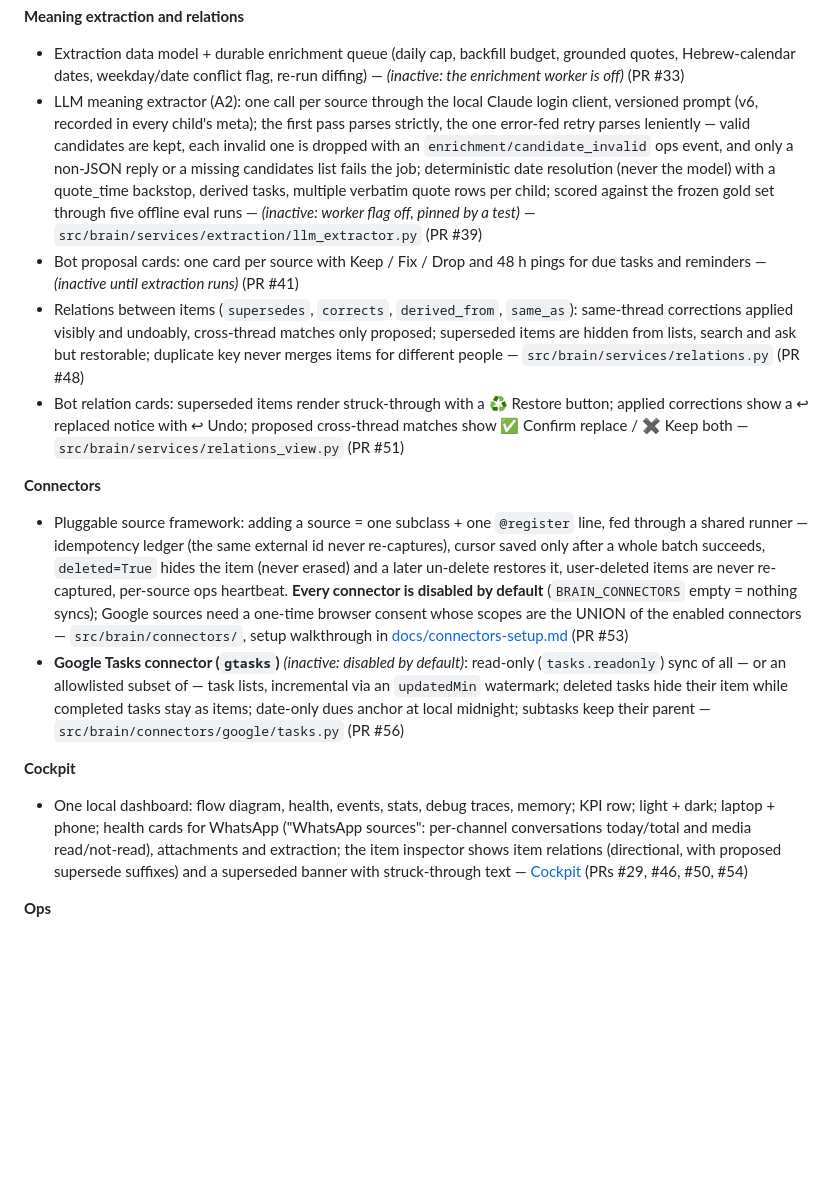
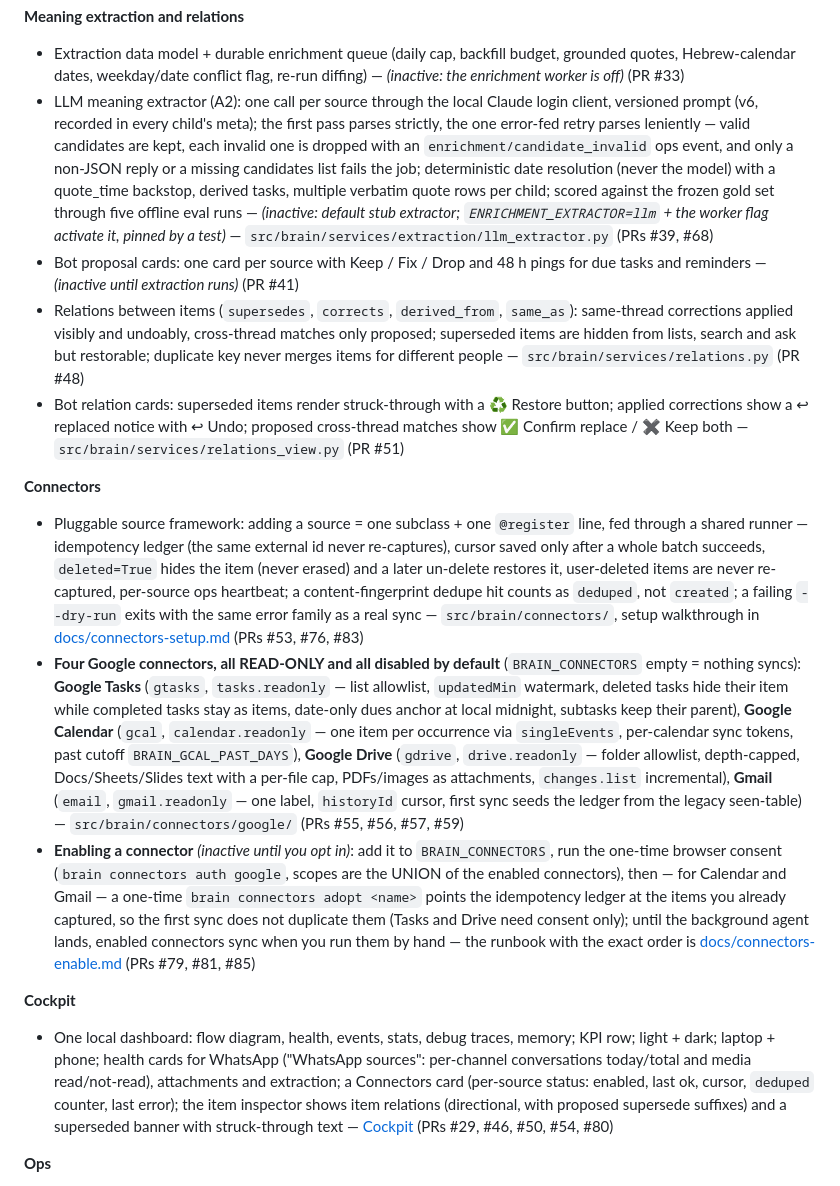
Before and after one commit to yosisrael2/Second-brain, a Markdown page: README.md, the part around one of its changes. GitHub-like rendering; blank space fills up the shorter version.

```diff
--- a/README.md
+++ b/README.md
@@ -45,17 +45,18 @@ to its section or doc.
 
 **Meaning extraction and relations**
 - Extraction data model + durable enrichment queue (daily cap, backfill budget, grounded quotes, Hebrew-calendar dates, weekday/date conflict flag, re-run diffing) — *(inactive: the enrichment worker is off)* (PR #33)
-- LLM meaning extractor (A2): one call per source through the local Claude login client, versioned prompt (v6, recorded in every child's meta); the first pass parses strictly, the one error-fed retry parses leniently — valid candidates are kept, each invalid one is dropped with an `enrichment/candidate_invalid` ops event, and only a non-JSON reply or a missing candidates list fails the job; deterministic date resolution (never the model) with a quote_time backstop, derived tasks, multiple verbatim quote rows per child; scored against the frozen gold set through five offline eval runs — *(inactive: worker flag off, pinned by a test)* — `src/brain/services/extraction/llm_extractor.py` (PR #39)
+- LLM meaning extractor (A2): one call per source through the local Claude login client, versioned prompt (v6, recorded in every child's meta); the first pass parses strictly, the one error-fed retry parses leniently — valid candidates are kept, each invalid one is dropped with an `enrichment/candidate_invalid` ops event, and only a non-JSON reply or a missing candidates list fails the job; deterministic date resolution (never the model) with a quote_time backstop, derived tasks, multiple verbatim quote rows per child; scored against the frozen gold set through five offline eval runs — *(inactive: default stub extractor; `ENRICHMENT_EXTRACTOR=llm` + the worker flag activate it, pinned by a test)* — `src/brain/services/extraction/llm_extractor.py` (PRs #39, #68)
 - Bot proposal cards: one card per source with Keep / Fix / Drop and 48 h pings for due tasks and reminders — *(inactive until extraction runs)* (PR #41)
 - Relations between items (`supersedes`, `corrects`, `derived_from`, `same_as`): same-thread corrections applied visibly and undoably, cross-thread matches only proposed; superseded items are hidden from lists, search and ask but restorable; duplicate key never merges items for different people — `src/brain/services/relations.py` (PR #48)
 - Bot relation cards: superseded items render struck-through with a ♻️ Restore button; applied corrections show a ↩︎ replaced notice with ↩︎ Undo; proposed cross-thread matches show ✅ Confirm replace / ✖ Keep both — `src/brain/services/relations_view.py` (PR #51)
 
 **Connectors**
-- Pluggable source framework: adding a source = one subclass + one `@register` line, fed through a shared runner — idempotency ledger (the same external id never re-captures), cursor saved only after a whole batch succeeds, `deleted=True` hides the item (never erased) and a later un-delete restores it, user-deleted items are never re-captured, per-source ops heartbeat. **Every connector is disabled by default** (`BRAIN_CONNECTORS` empty = nothing syncs); Google sources need a one-time browser consent whose scopes are the UNION of the enabled connectors — `src/brain/connectors/`, setup walkthrough in [docs/connectors-setup.md](docs/connectors-setup.md) (PR #53)
-- **Google Tasks connector (`gtasks`)** *(inactive: disabled by default)*: read-only (`tasks.readonly`) sync of all — or an allowlisted subset of — task lists, incremental via an `updatedMin` watermark; deleted tasks hide their item while completed tasks stay as items; date-only dues anchor at local midnight; subtasks keep their parent — `src/brain/connectors/google/tasks.py` (PR #56)
+- Pluggable source framework: adding a source = one subclass + one `@register` line, fed through a shared runner — idempotency ledger (the same external id never re-captures), cursor saved only after a whole batch succeeds, `deleted=True` hides the item (never erased) and a later un-delete restores it, user-deleted items are never re-captured, per-source ops heartbeat; a content-fingerprint dedupe hit counts as `deduped`, not `created`; a failing `--dry-run` exits with the same error family as a real sync — `src/brain/connectors/`, setup walkthrough in [docs/connectors-setup.md](docs/connectors-setup.md) (PRs #53, #76, #83)
+- **Four Google connectors, all READ-ONLY and all disabled by default** (`BRAIN_CONNECTORS` empty = nothing syncs): **Google Tasks** (`gtasks`, `tasks.readonly` — list allowlist, `updatedMin` watermark, deleted tasks hide their item while completed tasks stay as items, date-only dues anchor at local midnight, subtasks keep their parent), **Google Calendar** (`gcal`, `calendar.readonly` — one item per occurrence via `singleEvents`, per-calendar sync tokens, past cutoff `BRAIN_GCAL_PAST_DAYS`), **Google Drive** (`gdrive`, `drive.readonly` — folder allowlist, depth-capped, Docs/Sheets/Slides text with a per-file cap, PDFs/images as attachments, `changes.list` incremental), **Gmail** (`email`, `gmail.readonly` — one label, `historyId` cursor, first sync seeds the ledger from the legacy seen-table) — `src/brain/connectors/google/` (PRs #55, #56, #57, #59)
+- **Enabling a connector** *(inactive until you opt in)*: add it to `BRAIN_CONNECTORS`, run the one-time browser consent (`brain connectors auth google`, scopes are the UNION of the enabled connectors), then — for Calendar and Gmail — a one-time `brain connectors adopt <name>` points the idempotency ledger at the items you already captured, so the first sync does not duplicate them (Tasks and Drive need consent only); until the background agent lands, enabled connectors sync when you run them by hand — the runbook with the exact order is [docs/connectors-enable.md](docs/connectors-enable.md) (PRs #79, #81, #85)
 
 **Cockpit**
-- One local dashboard: flow diagram, health, events, stats, debug traces, memory; KPI row; light + dark; laptop + phone; health cards for WhatsApp ("WhatsApp sources": per-channel conversations today/total and media read/not-read), attachments and extraction; the item inspector shows item relations (directional, with proposed supersede suffixes) and a superseded banner with struck-through text — [Cockpit](#cockpit-ops-dashboard) (PRs #29, #46, #50, #54)
+- One local dashboard: flow diagram, health, events, stats, debug traces, memory; KPI row; light + dark; laptop + phone; health cards for WhatsApp ("WhatsApp sources": per-channel conversations today/total and media read/not-read), attachments and extraction; a Connectors card (per-source status: enabled, last ok, cursor, `deduped` counter, last error); the item inspector shows item relations (directional, with proposed supersede suffixes) and a superseded banner with struck-through text — [Cockpit](#cockpit-ops-dashboard) (PRs #29, #46, #50, #54, #80)
 
 **Ops**
 - 24/7 launchd services (`scripts/service.sh`: API, bot, WhatsApp poller, plus an opt-in `com.secondbrain.email` Gmail agent), single bot instance lock, install retries launchd's bootstrap race — [Background services](#background-services-launchd-247) (email agent: PR #43)
```
Also changed, not shown: other parts of README.md (+27 -19 lines).
